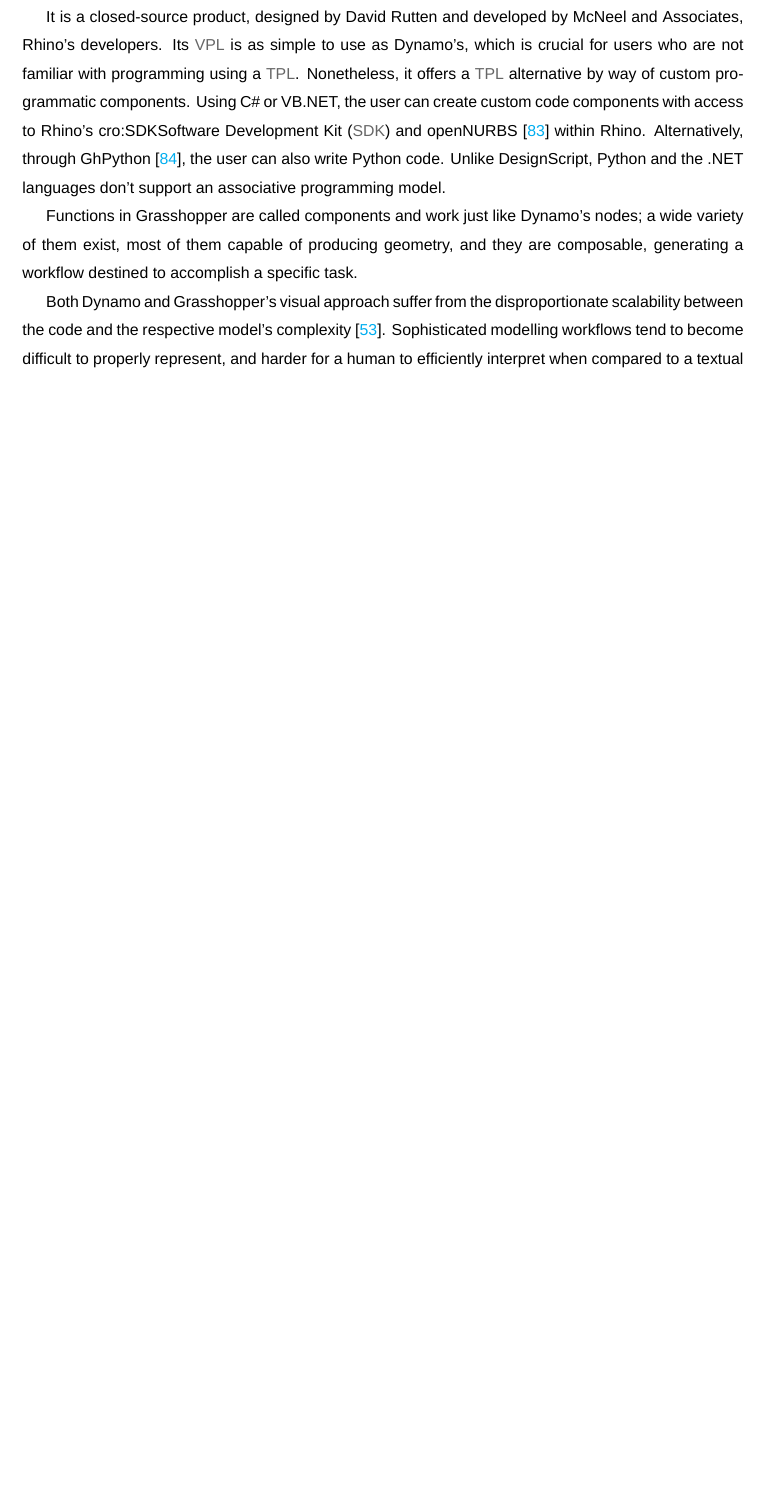
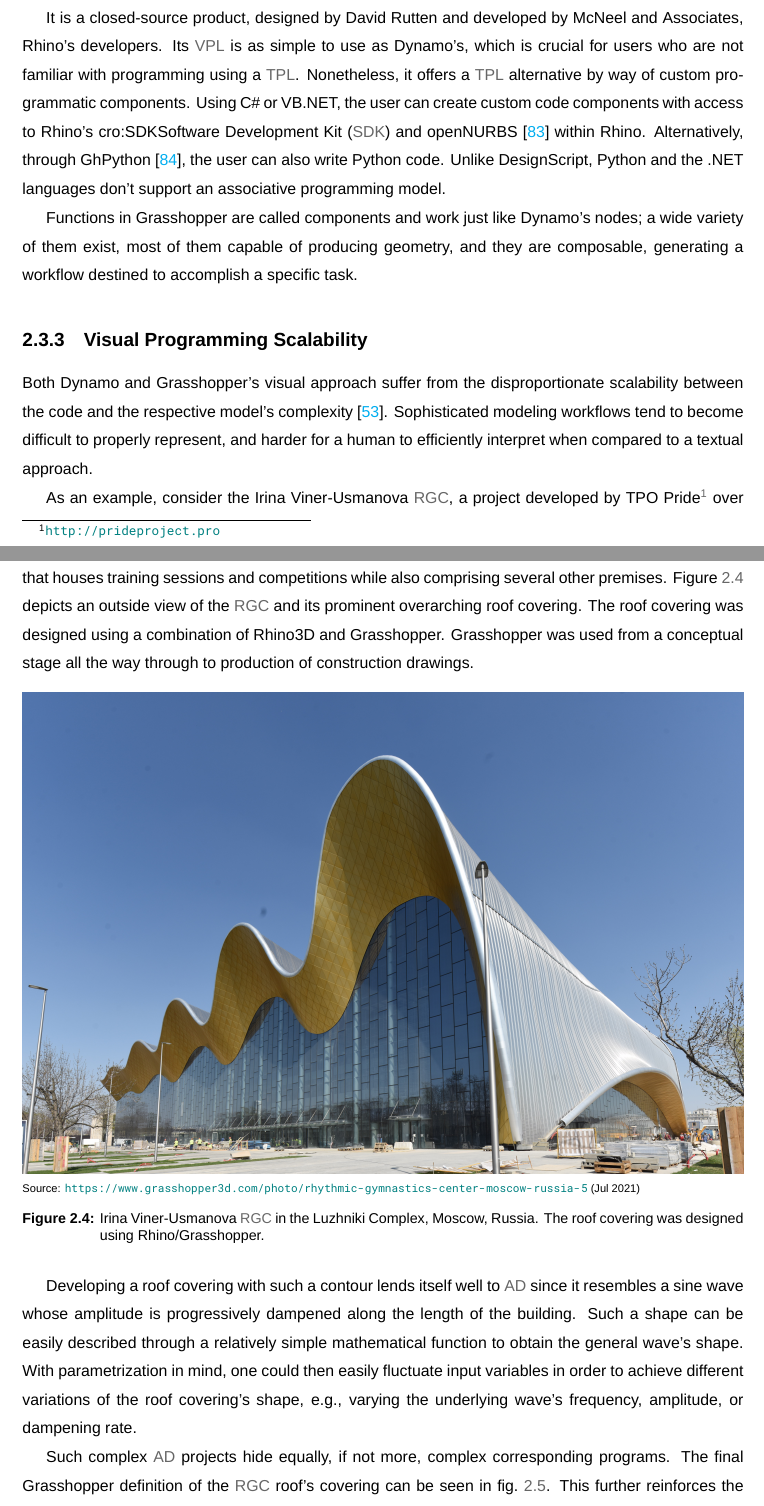
Before and after one commit to ist181045/thesis, a LaTeX thesis (src/main.tex, which reads src/tex/related/algorithmic-design.tex, src/tex/related/vpl-scalability.tex): part of page 44 of 68 before the commit and two parts of pages 44 and 46 of 70 after it, the two joined at a grey line, cut so that both start at the same text, the shorter picture padded with empty space. Compiled offline with XeLaTeX; a missing font is replaced by an installed copy or a similar font.

Commit message:
Add a section with the RGC on VPL scalabilty

```diff
--- a/src/tex/related/algorithmic-design.tex
+++ b/src/tex/related/algorithmic-design.tex
@@ -203,10 +201,3 @@
 nodes; a wide variety of them exist, most of them capable of producing geometry,
 and they are composable, generating a workflow destined to accomplish a specific
 task.
-
-Both Dynamo and Grasshopper's visual approach suffer from the disproportionate
-scalability between the code and the respective model's
-complexity~\cite{Leitao:2013:PESLGD}.  Sophisticated modelling workflows tend to
-become difficult to properly represent, and harder for a human to efficiently
-interpret when compared to a textual approach.  This disadvantage, however, is
-mitigated with their respective \ac{TPL} alternatives.
--- /dev/null
+++ b/src/tex/related/vpl-scalability.tex
@@ -0,0 +1,43 @@
+\subsection{Visual Programming Scalability}%
+\label{sec:related.ad.vpl-scalability}
+
+Both Dynamo and Grasshopper's visual approach suffer from the disproportionate
+scalability between the code and the respective model's
+complexity~\cite{Leitao:2013:PESLGD}.  Sophisticated modeling workflows tend to
+become difficult to properly represent, and harder for a human to efficiently
+interpret when compared to a textual approach.
+
+As an example, consider the Irina Viner-Usmanova \ac{RGC}, a project developed
+by TPO Pride\footnote{\url{http://prideproject.pro}} over the span of three
+years, from 2016 to 2019.  The \ac{RGC}, built in Moscow's Luzhniki Stadium, is
+an arena that houses training sessions and competitions while also comprising
+several other premises.  \Cref{fig:related.ad.vpl-scalability.rgc} depicts an
+outside view of the \ac{RGC} and its prominent overarching roof covering.  The
+roof covering was designed using a combination of Rhino3D and Grasshopper.
+Grasshopper was used from a conceptual stage all the way through to production
+of construction drawings.
+
+\begin{figure}[htbp]
+  \includegraphics[width=\textwidth]{fig/rgc}\\
+  {\scriptsize
+  Source: \url{https://www.grasshopper3d.com/photo/rhythmic-gymnastics-center-moscow-russia-5}
+  (Jul 2021)
+  }
+  \caption[\acl{RGC} in the Luzhniki Complex]{
+    Irina Viner-Usmanova \ac{RGC} in the Luzhniki Complex, Moscow, Russia.  The
+    roof covering was designed using Rhino/Grasshopper.}
+  \label{fig:related.ad.vpl-scalability.rgc}
+\end{figure}
+
+Developing a roof covering with such a contour lends itself well to \ac{AD}
+since it resembles a sine wave whose amplitude is progressively dampened along
+the length of the building.  Such a shape can be easily described through a
+relatively simple mathematical function to obtain the general wave's shape.
+With parametrization in mind, one could then easily fluctuate input variables in
+order to achieve different variations of the roof covering's shape, e.g.,
+varying the underlying wave's frequency, amplitude, or dampening rate.
+
+Such complex \ac{AD} projects hide equally, if not more, complex corresponding
+programs.  The final Grasshopper definition of the \ac{RGC} roof's covering can
+be seen in \cref{fig:related.ad.vpl-scalability.rgc-gh}.  This further
+reinforces the statement that complex workflows become exponentially difficult
@@ -0,0 +55,2 @@
+  \caption[Grasshopper definition of the \acl{RGC} roof covering]{
+    Final Grasshopper definition of the Irina Viner-Usmanova \ac{RGC} roof
```
Also changed, not shown: src/main.sty (+46 -1 lines), src/tex/acronyms.tex (+1 -0 lines), src/tex/related.tex (+7 -1 lines), src/fig/rgc.jpg (added), src/tex/related/algorithmic-design.tex (2 more changed lines), src/tex/related/vpl-scalability.tex (15 more changed lines), 1 other file.
